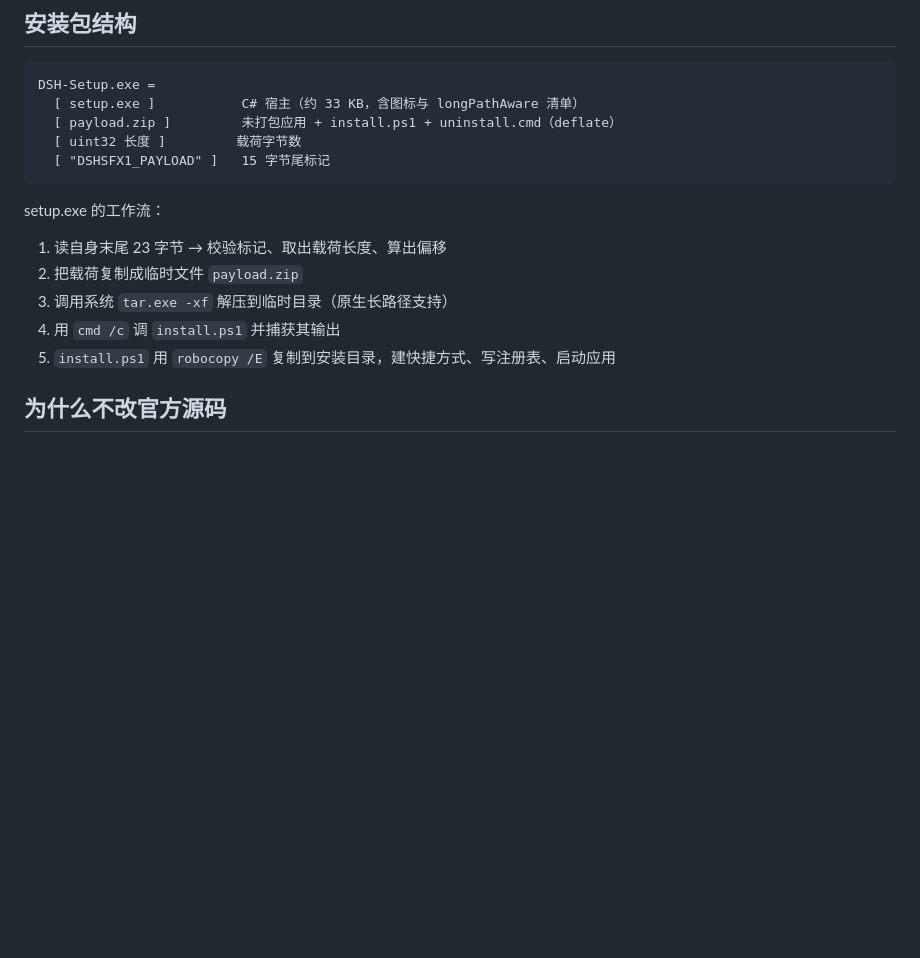
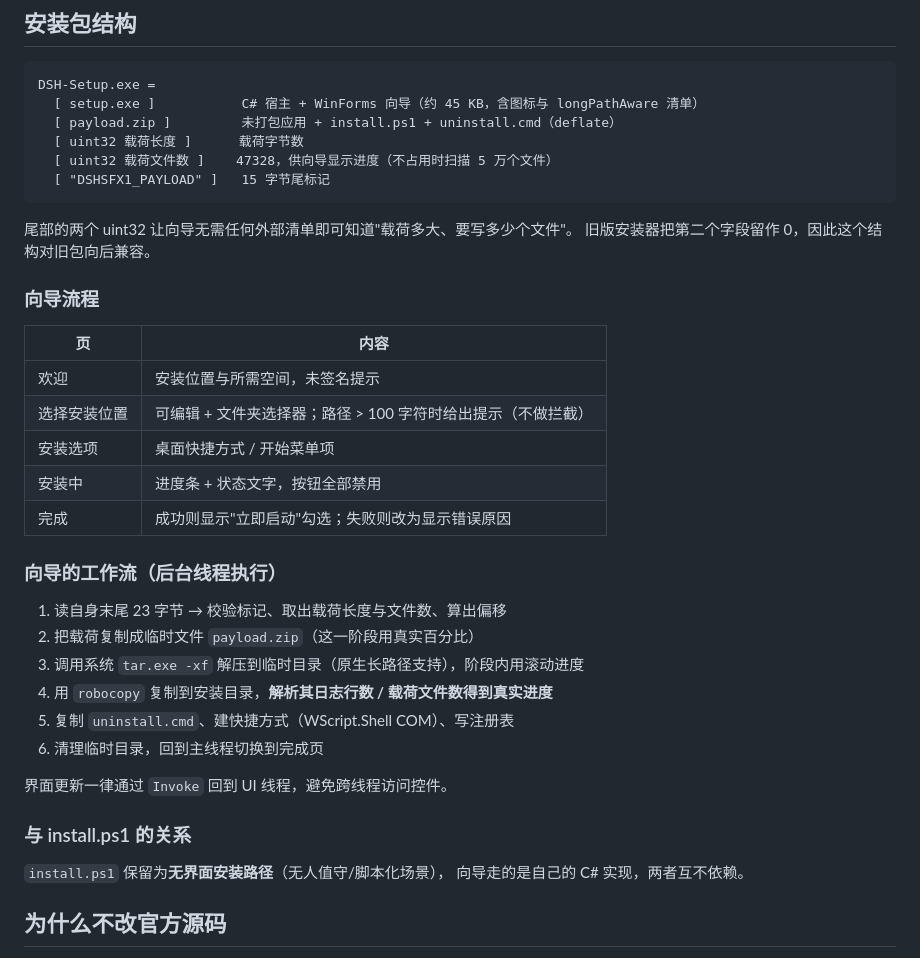
Before and after one commit to HsgtLgt/dsh-desktop, a Markdown page: docs/架构说明.md, the part around the change. Rendered like a GitHub page; blank space fills up the shorter version.

````diff
--- a/docs/架构说明.md
+++ b/docs/架构说明.md
@@ -56,19 +56,41 @@ DeepSeek Harness.exe（Electron 主进程）
 
 ```
 DSH-Setup.exe =
-  [ setup.exe ]           C# 宿主（约 33 KB，含图标与 longPathAware 清单）
+  [ setup.exe ]           C# 宿主 + WinForms 向导（约 45 KB，含图标与 longPathAware 清单）
   [ payload.zip ]         未打包应用 + install.ps1 + uninstall.cmd（deflate）
-  [ uint32 长度 ]         载荷字节数
+  [ uint32 载荷长度 ]      载荷字节数
+  [ uint32 载荷文件数 ]    47328，供向导显示进度（不占用时扫描 5 万个文件）
   [ "DSHSFX1_PAYLOAD" ]   15 字节尾标记
 ```
 
-setup.exe 的工作流：
+尾部的两个 uint32 让向导无需任何外部清单即可知道"载荷多大、要写多少个文件"。
+旧版安装器把第二个字段留作 0，因此这个结构对旧包向后兼容。
 
-1. 读自身末尾 23 字节 → 校验标记、取出载荷长度、算出偏移
-2. 把载荷复制成临时文件 `payload.zip`
-3. 调用系统 `tar.exe -xf` 解压到临时目录（原生长路径支持）
-4. 用 `cmd /c` 调 `install.ps1` 并捕获其输出
-5. `install.ps1` 用 `robocopy /E` 复制到安装目录，建快捷方式、写注册表、启动应用
+### 向导流程
+
+| 页 | 内容 |
+|---|---|
+| 欢迎 | 安装位置与所需空间，未签名提示 |
+| 选择安装位置 | 可编辑 + 文件夹选择器；路径 > 100 字符时给出提示（不做拦截） |
+| 安装选项 | 桌面快捷方式 / 开始菜单项 |
+| 安装中 | 进度条 + 状态文字，按钮全部禁用 |
+| 完成 | 成功则显示"立即启动"勾选；失败则改为显示错误原因 |
+
+### 向导的工作流（后台线程执行）
+
+1. 读自身末尾 23 字节 → 校验标记、取出载荷长度与文件数、算出偏移
+2. 把载荷复制成临时文件 `payload.zip`（这一阶段用真实百分比）
+3. 调用系统 `tar.exe -xf` 解压到临时目录（原生长路径支持），阶段内用滚动进度
+4. 用 `robocopy` 复制到安装目录，**解析其日志行数 / 载荷文件数得到真实进度**
+5. 复制 `uninstall.cmd`、建快捷方式（WScript.Shell COM）、写注册表
+6. 清理临时目录，回到主线程切换到完成页
+
+界面更新一律通过 `Invoke` 回到 UI 线程，避免跨线程访问控件。
+
+### 与 install.ps1 的关系
+
+`install.ps1` 保留为**无界面安装路径**（无人值守/脚本化场景），
+向导走的是自己的 C# 实现，两者互不依赖。
 
 ## 为什么不改官方源码
 
````
Also changed, not shown: README.md (+15 -7 lines), docs/screenshots/done.png (added), docs/screenshots/options.png (added), docs/screenshots/path.png (added), docs/screenshots/progress.png (added), docs/screenshots/welcome.png (added), 4 other files.
